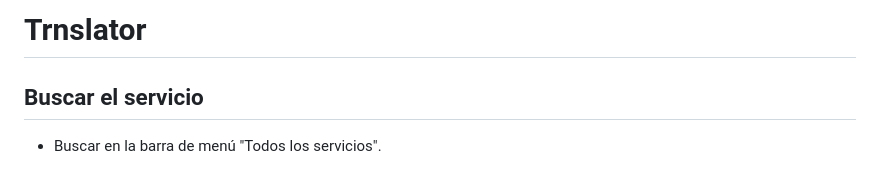
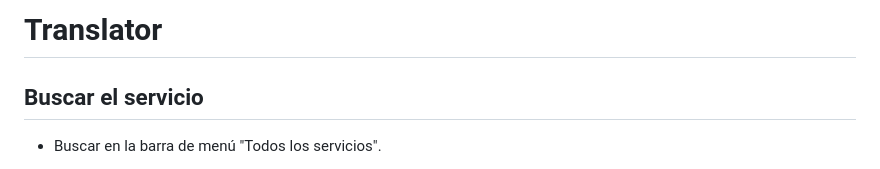
Before and after one commit to LeonardoTorresV/AS221S5_T05_be, a Markdown page: README.md, the part around the change. Rendered like a GitHub page.

```diff
--- a/README.md
+++ b/README.md
@@ -1,4 +1,4 @@
-# Trnslator
+# Translator
 ## Buscar el servicio
 * Buscar en la barra de menú "Todos los servicios".
 
```
